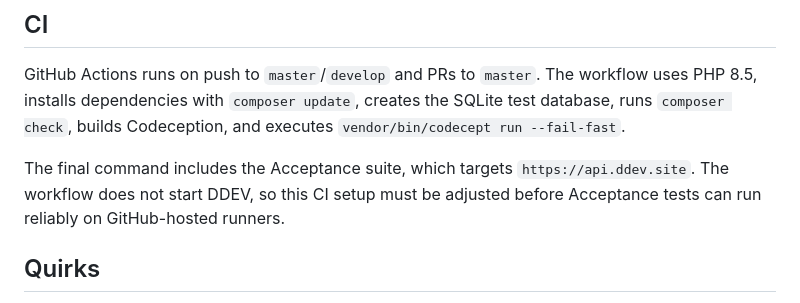
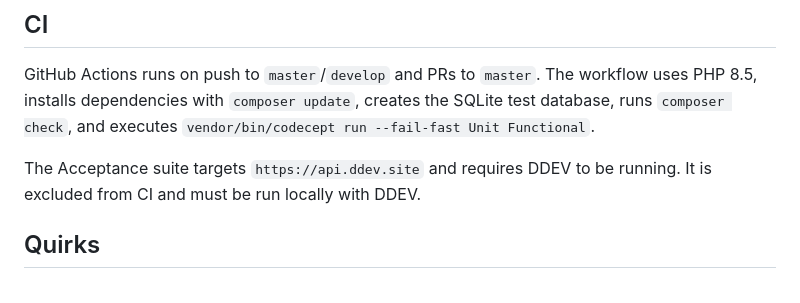
Before and after one commit to olecarl/api, a Markdown page: AGENTS.md, the part around the change. Drawn GitHub-style.

Commit message:
docs: update AGENTS.md CI section to reflect Acceptance suite exclusion
Co-authored-by: olecarl <8715517+olecarl@users.noreply.github.com>

```diff
--- a/AGENTS.md
+++ b/AGENTS.md
@@ -99,12 +99,11 @@ Run migrations: `ddev console doctrine:migrations:migrate`
 
 GitHub Actions runs on push to `master`/`develop` and PRs to `master`. The
 workflow uses PHP 8.5, installs dependencies with `composer update`, creates the
-SQLite test database, runs `composer check`, builds Codeception, and executes
-`vendor/bin/codecept run --fail-fast`.
+SQLite test database, runs `composer check`, and executes
+`vendor/bin/codecept run --fail-fast Unit Functional`.
 
-The final command includes the Acceptance suite, which targets
-`https://api.ddev.site`. The workflow does not start DDEV, so this CI setup must
-be adjusted before Acceptance tests can run reliably on GitHub-hosted runners.
+The Acceptance suite targets `https://api.ddev.site` and requires DDEV to be
+running. It is excluded from CI and must be run locally with DDEV.
 
 ## Quirks
 
```
